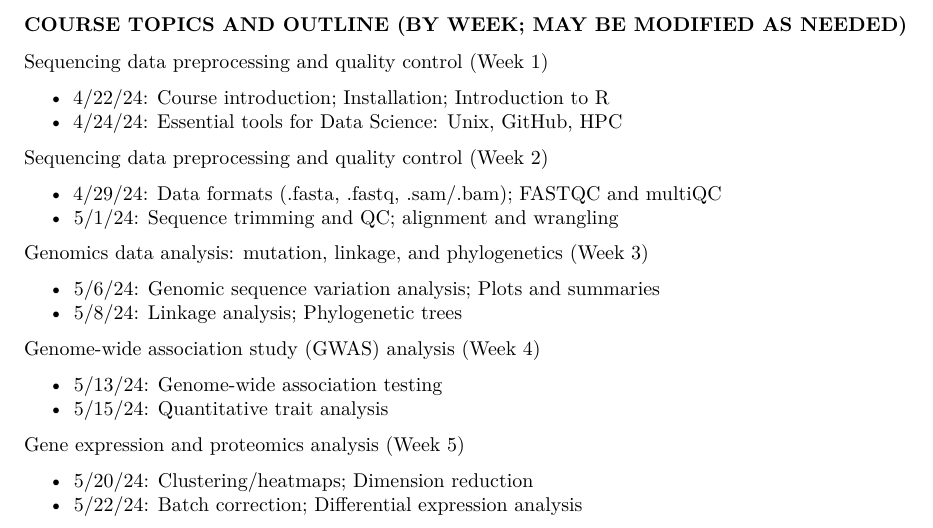
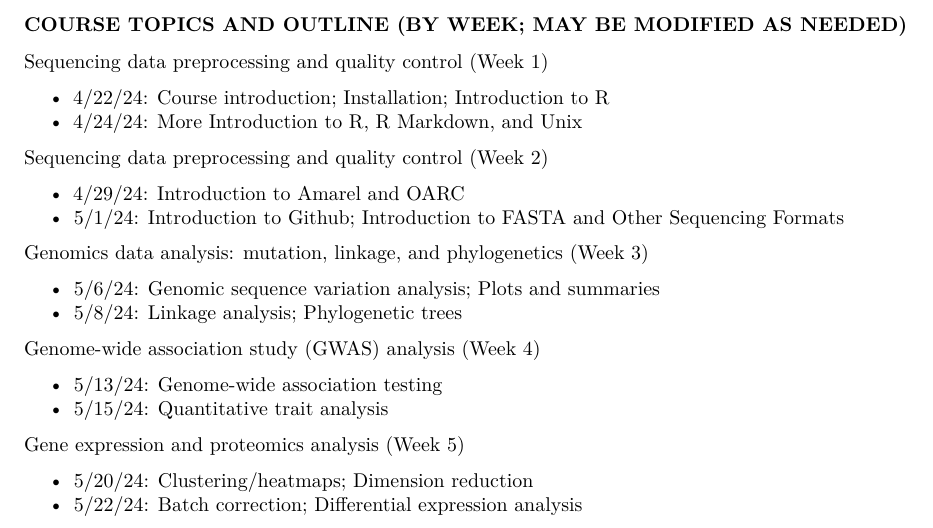
Before and after one commit to wevanjohnson/2024_Spring_BDMA, an R Markdown document (BiomedicalDataScience_Syllabus.Rmd): part of page 4 of 4, cut so that both start at the same text. Rendered offline with R 4.5, knitr and Pandoc, then LaTeX, with nearby package versions; both versions are drawn in the output format of the newer one.

Commit message:
* 4/24/24:    More Introduction to R, R Markdown, and Unix
Sequencing data preprocessing and quality control (Week 2)

*4/29/24:    Introduction to Amarel and OARC
* 5/1/24:    Introduction to Github; Introduction to FASTA and Other Sequencing Formats

````diff
--- a/BiomedicalDataScience_Syllabus.Rmd
+++ b/BiomedicalDataScience_Syllabus.Rmd
@@ -4 +2,0 @@ date: Spring (April-June), 2024
-output: word_document
@@ -5,3 +4,6 @@ output: word_document
+output:
+  pdf_document: default
+  word_document: default
 ---
 
 ```{r setup, include=FALSE}
@@ -96,12 +98,12 @@ Violations of academic integrity will be treated in accordance with university p
 Sequencing data preprocessing and quality control (Week 1)
 
 * 4/22/24:     Course introduction; Installation; Introduction to R
-* 4/24/24:     Essential tools for Data Science: Unix, GitHub, HPC
+* 4/24/24:     More Introduction to R, R Markdown, and Unix
 
 Sequencing data preprocessing and quality control (Week 2)
 
-* 4/29/24:     Data formats (.fasta, .fastq, .sam/.bam); FASTQC and multiQC
-* 5/1/24:     Sequence trimming and QC; alignment and wrangling
+* 4/29/24:     Introduction to Amarel and OARC
+* 5/1/24:      Introduction to Github; Introduction to FASTA and Other Sequencing Formats
 
 Genomics data analysis: mutation, linkage, and phylogenetics (Week 3)
 
````
Also changed, not shown: BiomedicalDataScience_Syllabus.pdf (added), BiomedicalDataScience_Syllabus.Rmd (2 more changed lines).
